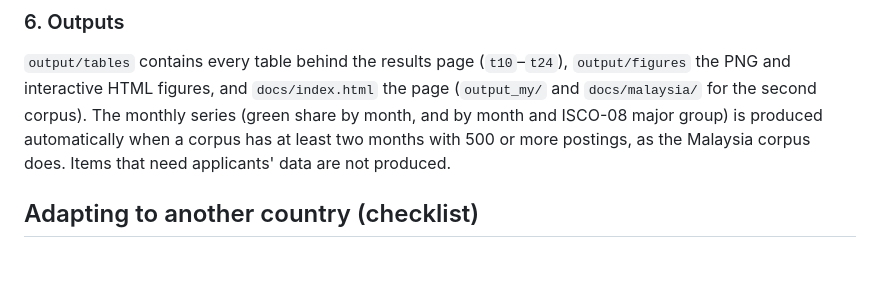
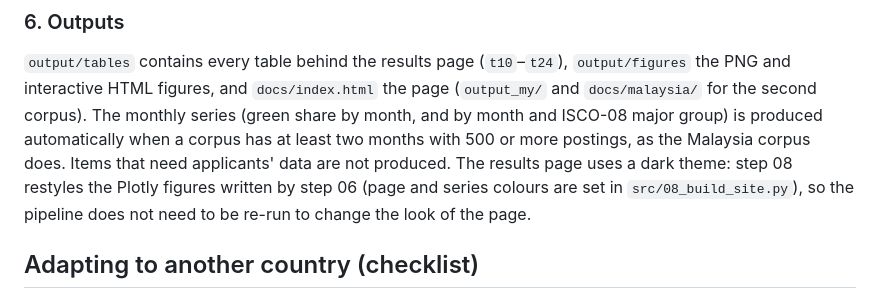
Before and after one commit to etorresram/ilo-green-dictionary-vacancies, a Markdown page: README.md, the part around the change. Rendered like a GitHub page; blank space fills up the shorter version.

Commit message:
README: document the dark theme of the results page

```diff
--- a/README.md
+++ b/README.md
@@ -137,6 +137,9 @@ the PNG and interactive HTML figures, and `docs/index.html` the page (`output_my
 `docs/malaysia/` for the second corpus). The monthly series (green share by month, and by month and
 ISCO-08 major group) is produced automatically when a corpus has at least two months with 500 or
 more postings, as the Malaysia corpus does. Items that need applicants' data are not produced.
+The results page uses a dark theme: step 08 restyles the Plotly figures written by step 06 (page
+and series colours are set in `src/08_build_site.py`), so the pipeline does not need to be re-run
+to change the look of the page.
 
 ## Adapting to another country (checklist)
 1. Map national occupation and industry codes to ISCO-08 and ISIC Rev. 4 with the official tables;
```
